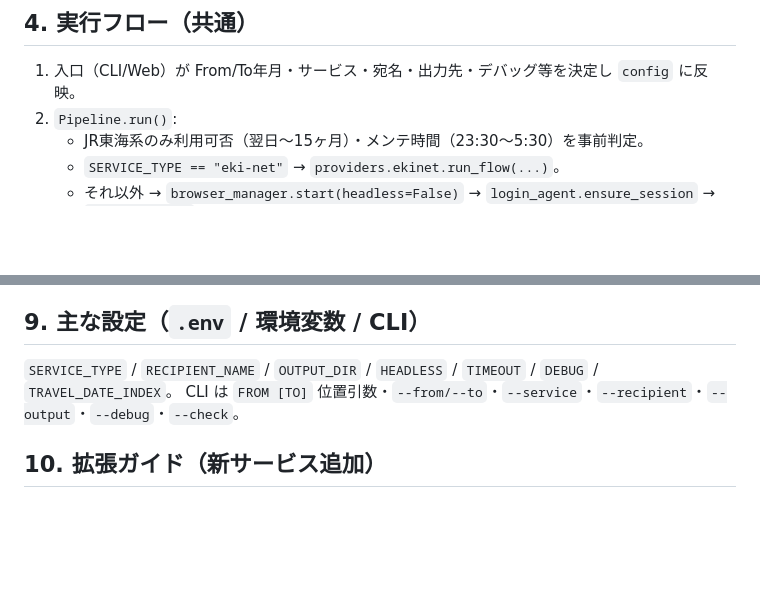
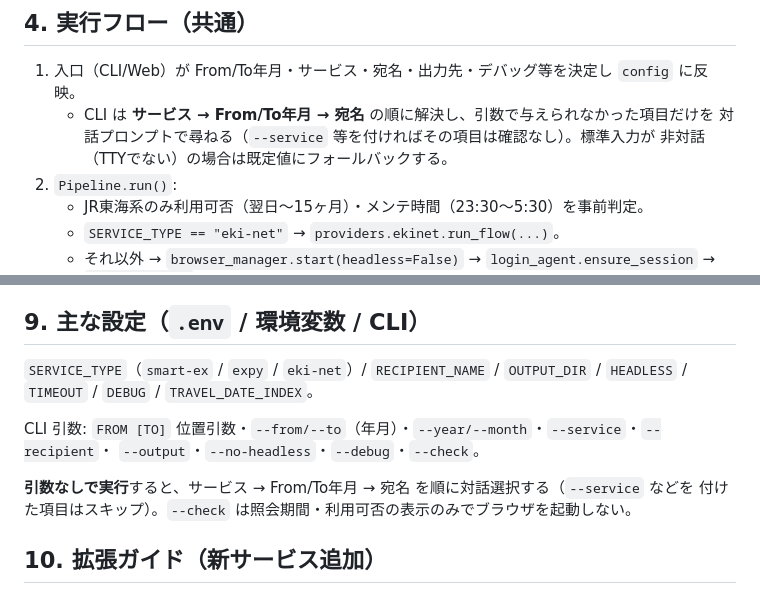
Before and after one commit to horiken1977/ex-receipt-downloader, a Markdown page: DESIGN.md, 2 parts joined by grey strips. Drawn GitHub-style; blank space fills up the shorter version.

```diff
--- a/DESIGN.md
+++ b/DESIGN.md
@@ -50,6 +50,9 @@ webapp.py (Web)┘   (サービスで分岐)   └─ えきねっと: providers
 ## 4. 実行フロー（共通）
 
 1. 入口（CLI/Web）が From/To年月・サービス・宛名・出力先・デバッグ等を決定し `config` に反映。
+   - CLI は **サービス → From/To年月 → 宛名** の順に解決し、引数で与えられなかった項目だけを
+     対話プロンプトで尋ねる（`--service` 等を付ければその項目は確認なし）。標準入力が
+     非対話（TTYでない）の場合は既定値にフォールバックする。
 2. `Pipeline.run()`:
    - JR東海系のみ利用可否（翌日〜15ヶ月）・メンテ時間（23:30〜5:30）を事前判定。
    - `SERVICE_TYPE == "eki-net"` → `providers.ekinet.run_flow(...)`。
@@ -101,8 +104,14 @@ webapp.py (Web)┘   (サービスで分岐)   └─ えきねっと: providers
 
 ## 9. 主な設定（`.env` / 環境変数 / CLI）
 
-`SERVICE_TYPE` / `RECIPIENT_NAME` / `OUTPUT_DIR` / `HEADLESS` / `TIMEOUT` / `DEBUG` / `TRAVEL_DATE_INDEX`。
-CLI は `FROM [TO]` 位置引数・`--from/--to`・`--service`・`--recipient`・`--output`・`--debug`・`--check`。
+`SERVICE_TYPE`（`smart-ex` / `expy` / `eki-net`）/ `RECIPIENT_NAME` / `OUTPUT_DIR` / `HEADLESS` /
+`TIMEOUT` / `DEBUG` / `TRAVEL_DATE_INDEX`。
+
+CLI 引数: `FROM [TO]` 位置引数・`--from/--to`（年月）・`--year/--month`・`--service`・`--recipient`・
+`--output`・`--no-headless`・`--debug`・`--check`。
+
+**引数なしで実行**すると、サービス → From/To年月 → 宛名 を順に対話選択する（`--service` などを
+付けた項目はスキップ）。`--check` は照会期間・利用可否の表示のみでブラウザを起動しない。
 
 ## 10. 拡張ガイド（新サービス追加）
 
```
Also changed, not shown: README.md (+1 -1 lines).
